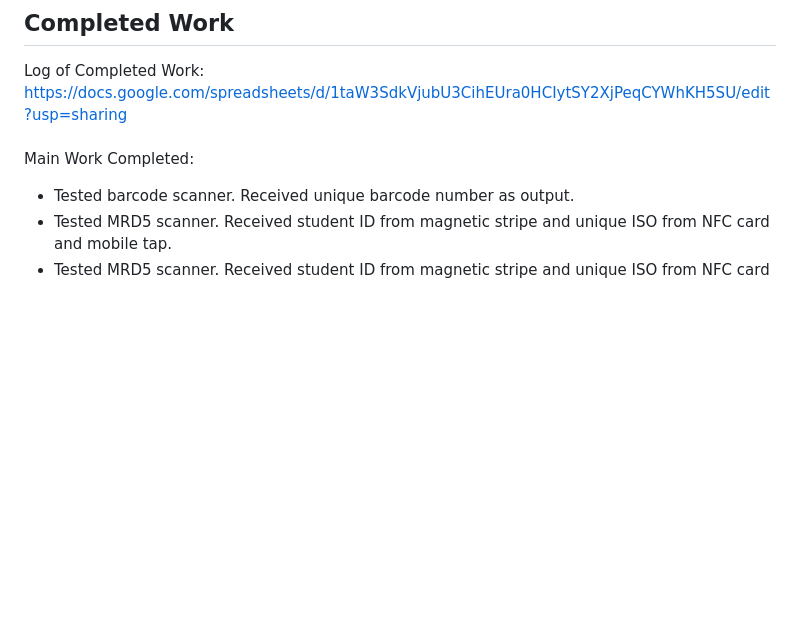
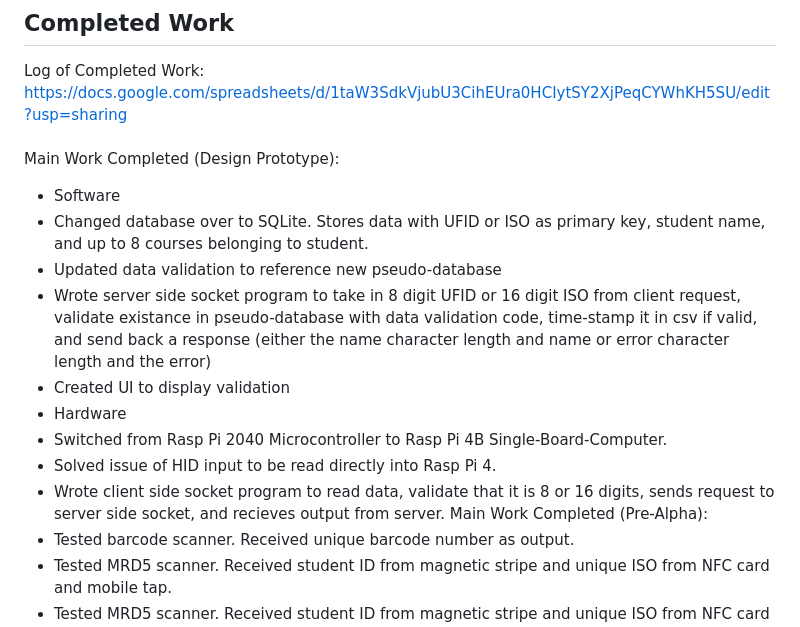
Before and after one commit to brod2240/ufid_reader, a Markdown page: README.md, the part around the change. GitHub-like rendering; blank space fills up the shorter version.

```diff
--- a/README.md
+++ b/README.md
@@ -2,7 +2,17 @@
 Program to allow a barcode scanner and rfid module to read ufid numbers and output student information for attendance purposes.
 ## Completed Work
 Log of Completed Work: https://docs.google.com/spreadsheets/d/1taW3SdkVjubU3CihEUra0HCIytSY2XjPeqCYWhKH5SU/edit?usp=sharing <br /> <br />
-Main Work Completed:
+Main Work Completed (Design Prototype):
+* Software
+ * Changed database over to SQLite. Stores data with UFID or ISO as primary key, student name, and up to 8 courses belonging to student.
+ * Updated data validation to reference new pseudo-database
+ * Wrote server side socket program to take in 8 digit UFID or 16 digit ISO from client request, validate existance in pseudo-database with data validation code, time-stamp it in csv if valid, and send back a response (either the name character length and name or error character length and the error)
+ * Created UI to display validation
+* Hardware
+ * Switched from Rasp Pi 2040 Microcontroller to Rasp Pi 4B Single-Board-Computer.
+ * Solved issue of HID input to be read directly into Rasp Pi 4.
+ * Wrote client side socket program to read data, validate that it is 8 or 16 digits, sends request to server side socket, and recieves output from server.
+Main Work Completed (Pre-Alpha):
 * Tested barcode scanner. Received unique barcode number as output.
 * Tested MRD5 scanner. Received student ID from magnetic stripe and unique ISO from NFC card and mobile tap.
 * Tested MRD5 scanner. Received student ID from magnetic stripe and unique ISO from NFC card and mobile tap.
```
